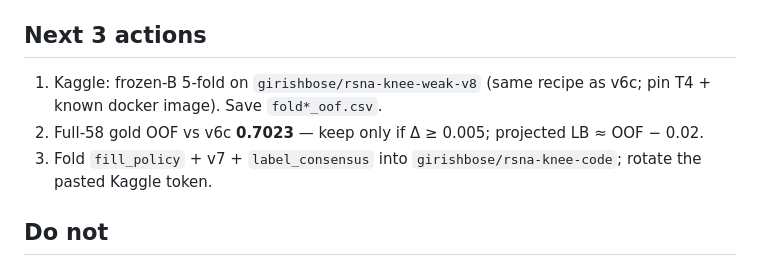
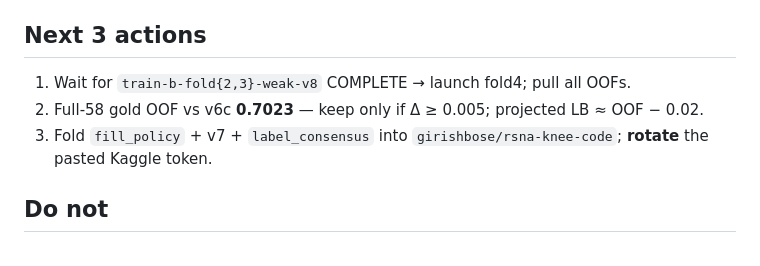
Before and after one commit to Girish011/RSNA_Knee_Abnormality_Detection_Model, a Markdown page: docs/STATUS.md, the part around the change. Drawn GitHub-style.

Commit message:
Docs: next actions wait on v8 fold2+3
Co-authored-by: Girish011 <Girish011@users.noreply.github.com>

```diff
--- a/docs/STATUS.md
+++ b/docs/STATUS.md
@@ -116,9 +116,9 @@ v6b was a legitimate, fully-gated supervision win (beat label gate + all 5 folds
 - Config: `configs/labels_v3_robust.yaml` (frozen-B + weak_v3 + GCE + smoothing).
 
 ## Next 3 actions
-1. Kaggle: frozen-B 5-fold on `girishbose/rsna-knee-weak-v8` (same recipe as v6c; pin T4 + known docker image). Save `fold*_oof.csv`.
+1. Wait for `train-b-fold{2,3}-weak-v8` COMPLETE → launch fold4; pull all OOFs.
 2. Full-58 gold OOF vs v6c **0.7023** — keep only if Δ ≥ 0.005; projected LB ≈ OOF − 0.02.
-3. Fold `fill_policy` + v7 + `label_consensus` into `girishbose/rsna-knee-code`; rotate the pasted Kaggle token.
+3. Fold `fill_policy` + v7 + `label_consensus` into `girishbose/rsna-knee-code`; **rotate** the pasted Kaggle token.
 
 ## Do not
 - Select v6c fold0 (0.682) as a final; burn more LB probes without a gold-OOF rule win
```
